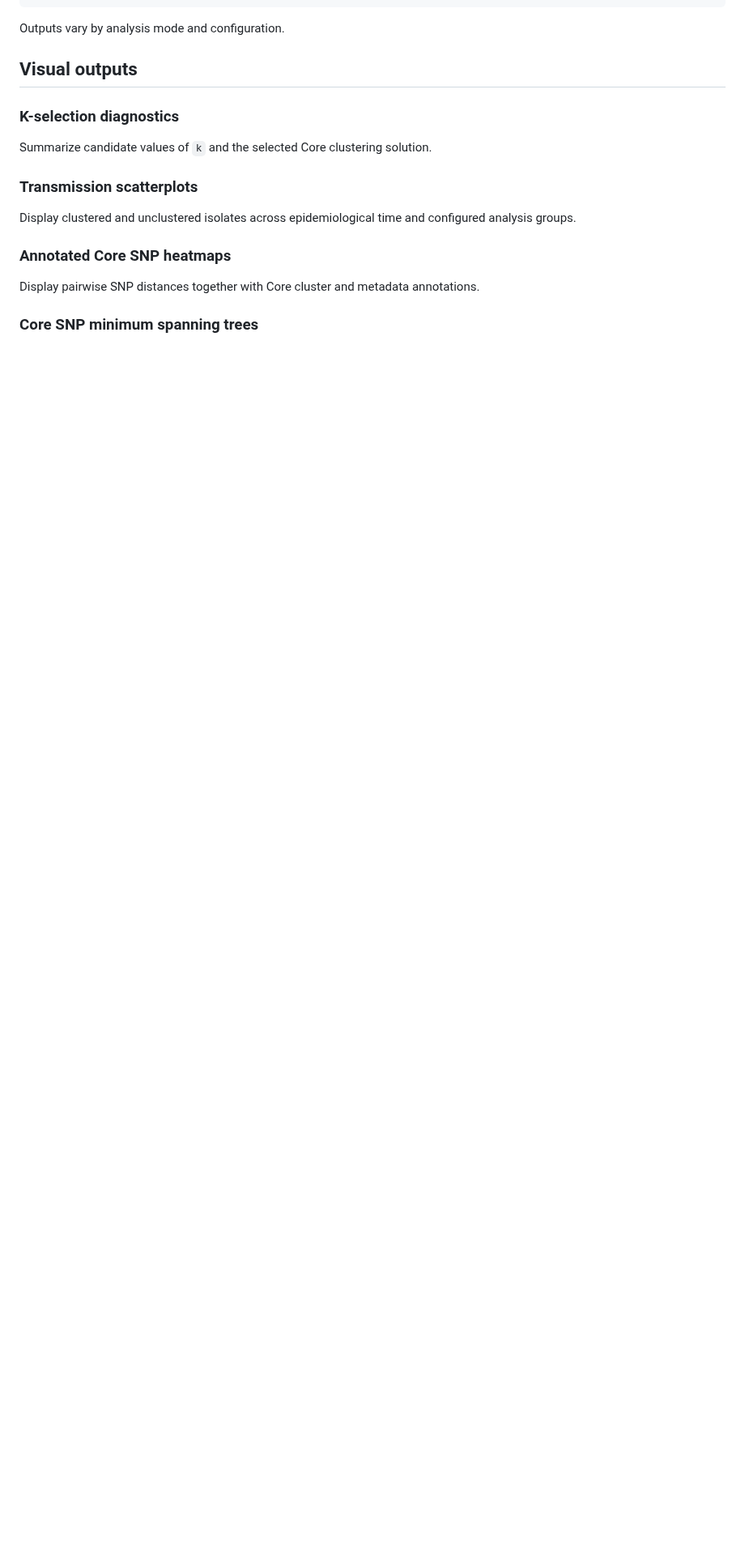
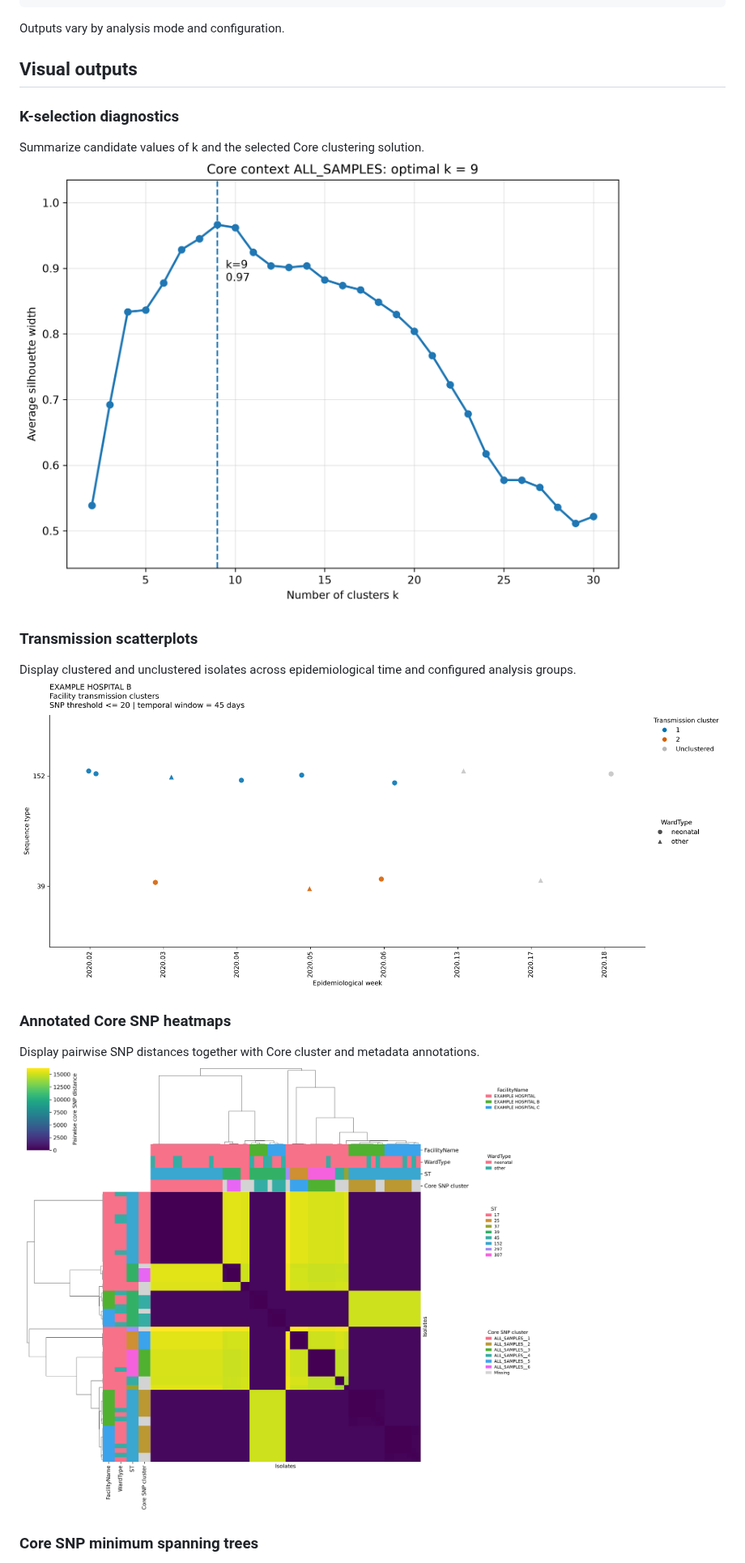
Before and after one commit to stanikae/snp2cluster-py, a Markdown page: README.md, the part around one of its changes. Shown at 81% size. Rendered like a GitHub page; pictures changed too: docs/images/01_k_selection_ALL_SAMPLES.png (added), docs/images/02_transmission_scatter_EXAMPLE_HOSPITAL_B.png (added), docs/images/03_core_heatmap.png (added); blank space fills up the shorter version.

Commit message:
docs: add table of contents and visual output examples

```diff
--- a/README.md
+++ b/README.md
@@ -317,15 +345,15 @@ Outputs vary by analysis mode and configuration.
 ## Visual outputs
 
 ### K-selection diagnostics
-
-Summarize candidate values of `k` and the selected Core clustering solution.
+Summarize candidate values of k and the selected Core clustering solution.
+![K-selection diagnostics](docs/images/01_k_selection_ALL_SAMPLES.png)
 
 ### Transmission scatterplots
-
 Display clustered and unclustered isolates across epidemiological time and configured analysis groups.
+![Transmission scatterplots](docs/images/02_transmission_scatter_EXAMPLE_HOSPITAL_B.png)
 
 ### Annotated Core SNP heatmaps
-
 Display pairwise SNP distances together with Core cluster and metadata annotations.
+![Core SNP heatmaps](docs/images/03_core_heatmap.png)
 
 ### Core SNP minimum spanning trees
```
Also changed, not shown: other parts of README.md (+43 -16 lines), docs/images/full_html_report.png (added), docs/images/mst.png (added), docs/images/transmission_network.png (added), 1 other file.
